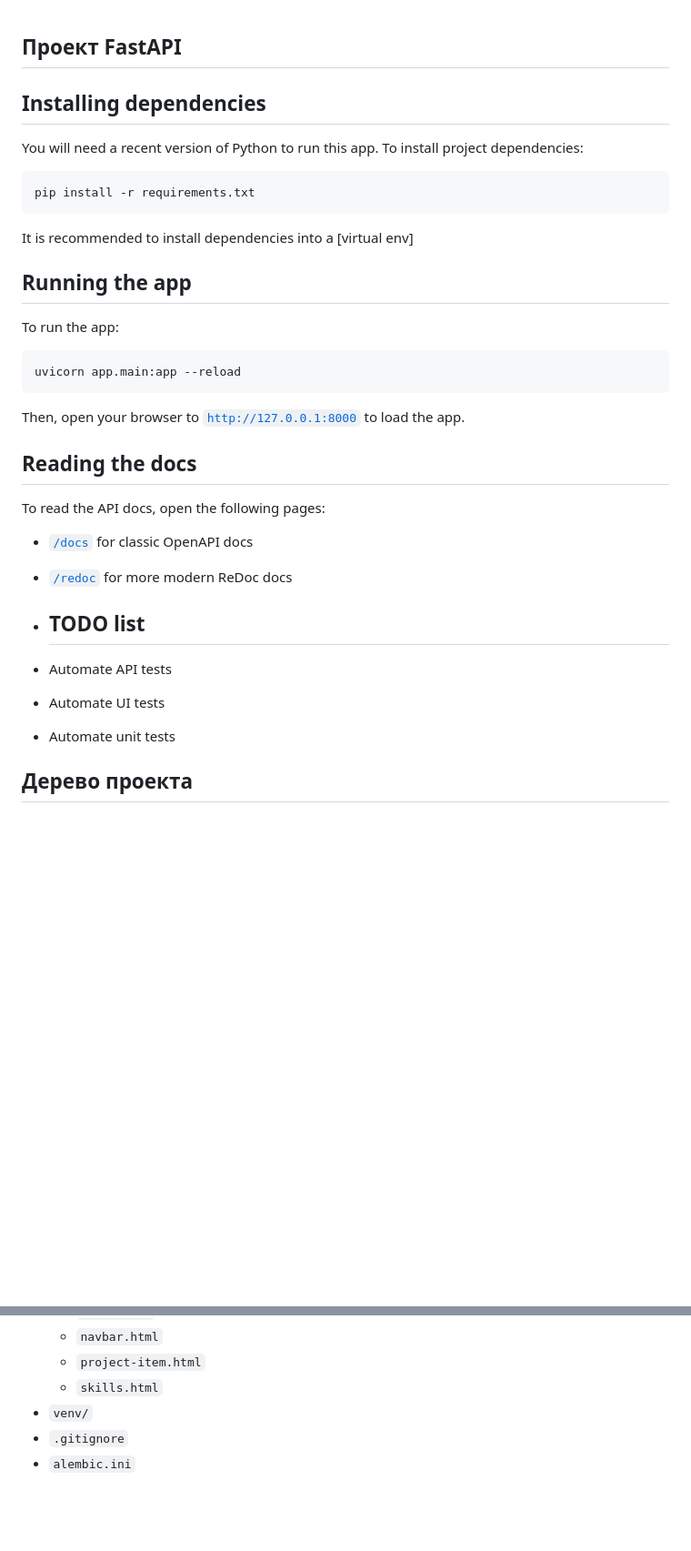
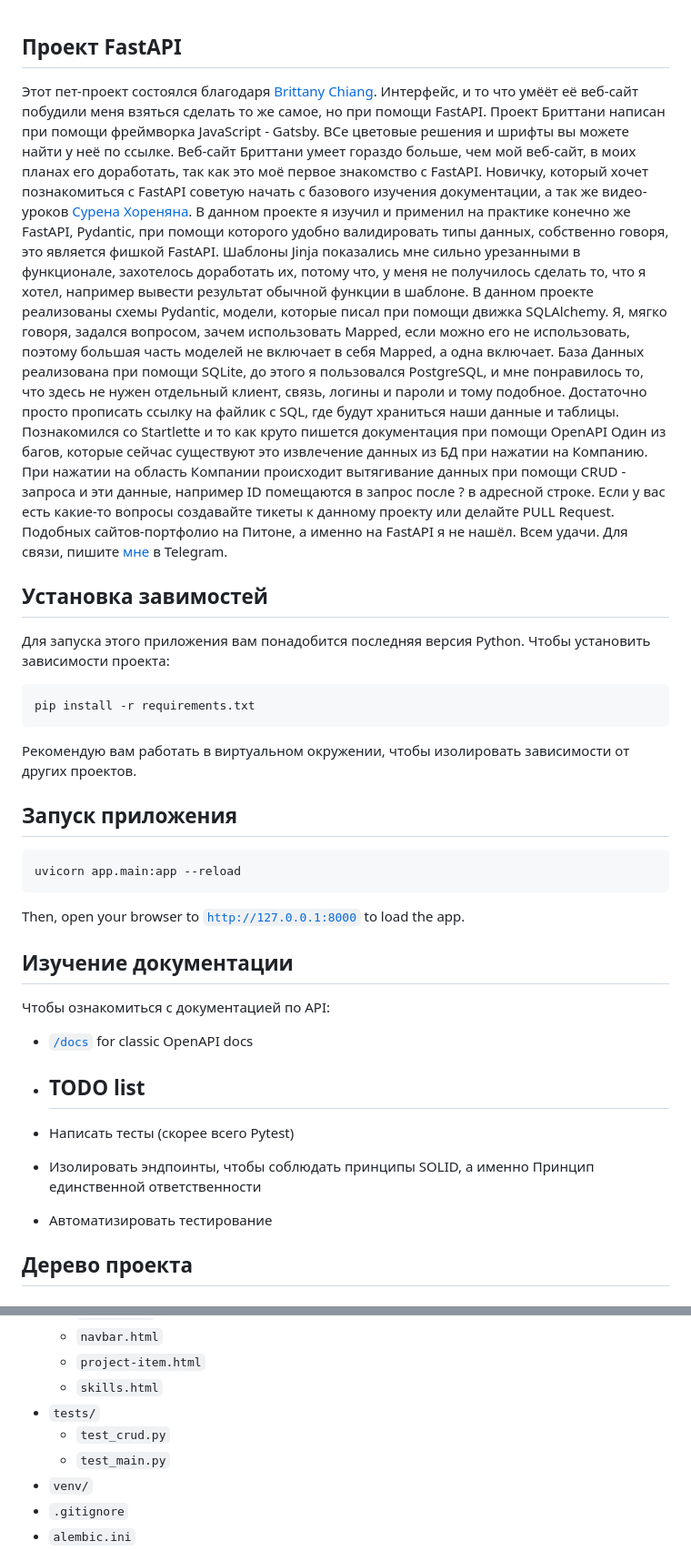
Before and after one commit to heavenyoung1/fast_api_test, a Markdown page: README.md, 2 parts joined by grey strips. Shown: that part at 91% size. Drawn GitHub-style; blank space fills up the shorter version.

Commit message:
Обновления Readme

````diff
--- a/README.md
+++ b/README.md
@@ -1,18 +1,21 @@
 ## Проект FastAPI
 
-## Installing dependencies
+Этот пет-проект состоялся благодаря [Brittany Chiang](https://github.com/bchiang7/v4). Интерфейс, и то что умёёт её веб-сайт побудили меня взяться сделать то же самое, но при помощи FastAPI. Проект Бриттани написан при помощи фреймворка JavaScript - Gatsby. ВСе цветовые решения и шрифты вы можете найти у неё по ссылке. Веб-сайт Бриттани умеет гораздо больше, чем мой веб-сайт, в моих планах его доработать, так как это моё первое знакомство с FastAPI. Новичку, который хочет познакомиться с FastAPI советую начать с базового изучения документации, а так же видео-уроков [Сурена Хореняна](https://www.youtube.com/watch?v=z4pbneT6SLw&list=PLYnH8mpFQ4akzzS1D9IHkMuXacb-bD4Cl&index=1).
+В данном проекте я изучил и применил на практике конечно же FastAPI, Pydantic, при помощи которого удобно валидировать типы данных, собственно говоря, это является фишкой FastAPI. Шаблоны Jinja показались мне сильно урезанными в функционале, захотелось доработать их, потому что, у меня не получилось сделать то, что я хотел, например вывести результат обычной функции в шаблоне. В данном проекте реализованы схемы Pydantic, модели, которые писал при помощи движка SQLAlchemy. Я, мягко говоря, задался вопросом, зачем использовать Mapped, если можно его не использовать, поэтому большая часть моделей не включает в себя Mapped, а одна включает. База Данных реализована при помощи SQLite, до этого я пользовался PostgreSQL, и мне понравилось то, что здесь не нужен отдельный клиент, связь, логины и пароли и тому подобное. Достаточно просто прописать ссылку на файлик с SQL, где будут храниться наши данные и таблицы. Познакомился со Startlette и то как круто пишется документация при помощи OpenAPI
+Один из багов, которые сейчас существуют это извлечение данных из БД при нажатии на Компанию. При нажатии на область Компании происходит вытягивание данных при помощи CRUD - запроса и эти данные, например ID помещаются в запрос после ? в адресной строке. Если у вас есть какие-то вопросы создавайте тикеты к данному проекту или делайте PULL Request. Подобных сайтов-портфолио на Питоне, а именно на FastAPI я не нашёл. Всем удачи. Для связи, пишите [мне](https://t.me/heavenyoung) в Telegram.
 
-You will need a recent version of Python to run this app.
-To install project dependencies:
+
+## Установка завимостей
+
+Для запуска этого приложения вам понадобится последняя версия Python.
+Чтобы установить зависимости проекта:
 
 ```
 pip install -r requirements.txt
 ```
-It is recommended to install dependencies into a [virtual env]
+Рекомендую вам работать в виртуальном окружении, чтобы изолировать зависимости от других проектов.
 
-## Running the app
-
-To run the app:
+## Запуск приложения
 
 ```
 uvicorn app.main:app --reload
@@ -20,18 +23,18 @@ uvicorn app.main:app --reload
 
 Then, open your browser to [`http://127.0.0.1:8000`](http://127.0.0.1:8000) to load the app.
 
-## Reading the docs
+## Изучение документации
 
-To read the API docs, open the following pages:
+Чтобы ознакомиться с документацией по API:
 
 * [`/docs`](http://127.0.0.1:8000/docs) for classic OpenAPI docs
-* [`/redoc`](http://127.0.0.1:8000/redoc) for more modern ReDoc docs
+
 
 * ## TODO list
 
-* Automate API tests
-* Automate UI tests
-* Automate unit tests
+* Написать тесты (скорее всего Pytest)
+* Изолировать эндпоинты, чтобы соблюдать принципы SOLID, а именно Принцип единственной ответственности
+* Автоматизировать тестирование
 
 
 ## Дерево проекта
@@ -68,6 +71,9 @@ To read the API docs, open the following pages:
   - `navbar.html`
   - `project-item.html`
   - `skills.html`
+- `tests/`
+  - `test_crud.py`
+  - `test_main.py`
 - `venv/`
 - `.gitignore`
 - `alembic.ini`
````
